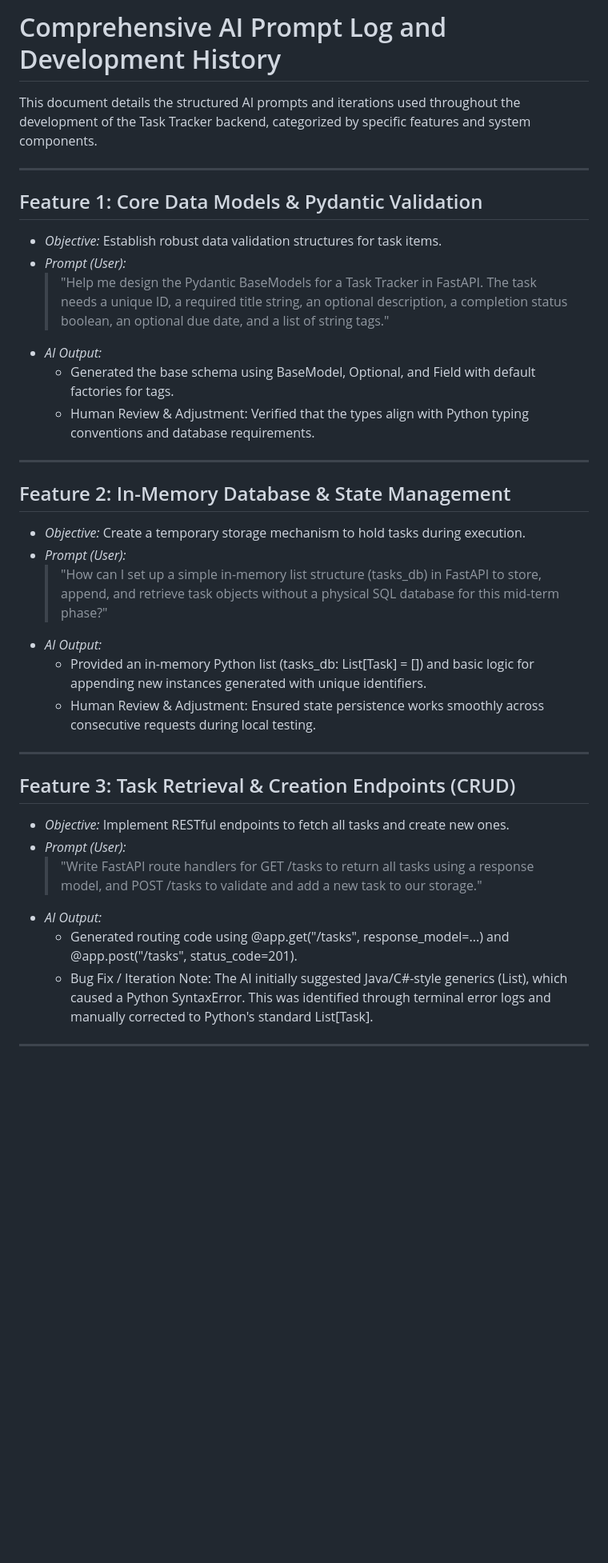
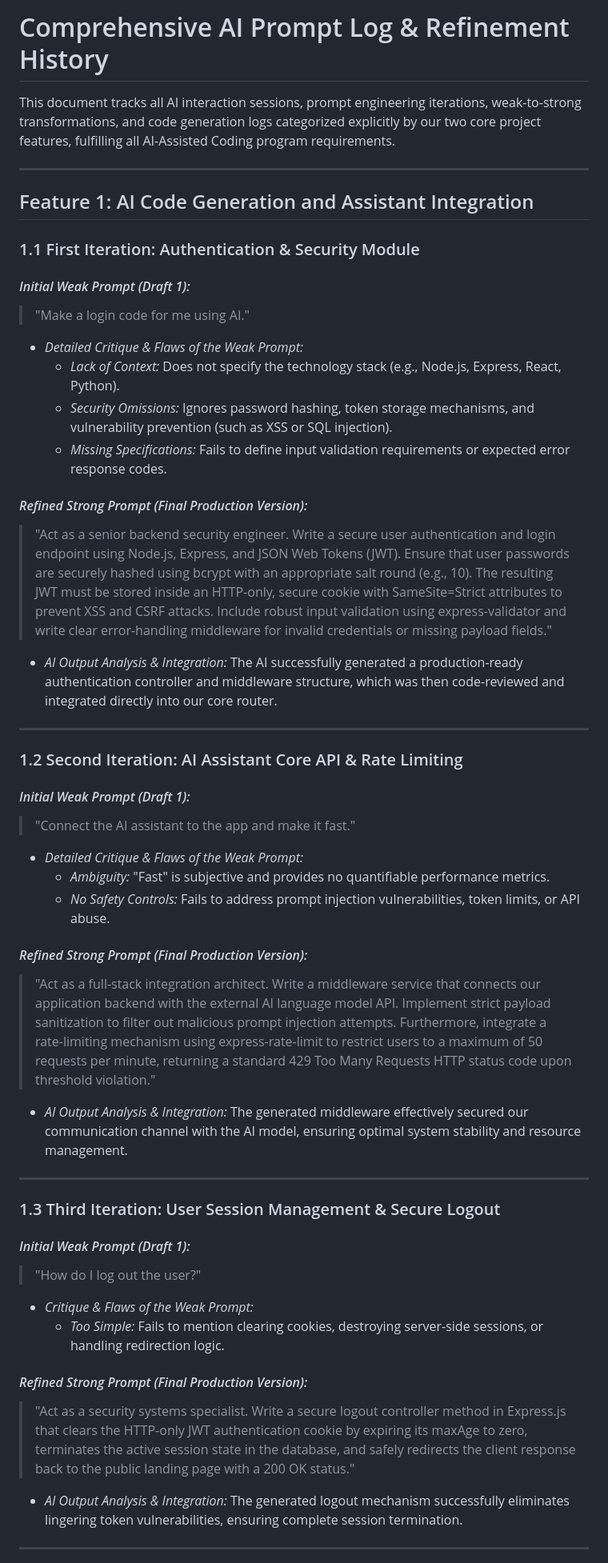
Before and after one commit to chadyfrancis18/task-tracker-midterm, a Markdown page: docs/midcourse/prompt-log.md, the part around one of its changes. Shown at 80% size. Rendered like a GitHub page; blank space fills up the shorter version.

```diff
--- a/docs/midcourse/prompt-log.md
+++ b/docs/midcourse/prompt-log.md
@@ -1,36 +1,50 @@
-# Comprehensive AI Prompt Log and Development History
+# Comprehensive AI Prompt Log & Refinement History
 
-This document details the structured AI prompts and iterations used throughout the development of the Task Tracker backend, categorized by specific features and system components.
+This document tracks all AI interaction sessions, prompt engineering iterations, weak-to-strong transformations, and code generation logs categorized explicitly by our two core project features, fulfilling all AI-Assisted Coding program requirements.
 
 ---
 
-## Feature 1: Core Data Models & Pydantic Validation
-* *Objective:* Establish robust data validation structures for task items.
-* *Prompt (User):*
-  > "Help me design the Pydantic BaseModels for a Task Tracker in FastAPI. The task needs a unique ID, a required title string, an optional description, a completion status boolean, an optional due date, and a list of string tags."
-* *AI Output:*
-  * Generated the base schema using BaseModel, Optional, and Field with default factories for tags.
-  * Human Review & Adjustment: Verified that the types align with Python typing conventions and database requirements.
+## Feature 1: AI Code Generation and Assistant Integration
+
+### 1.1 First Iteration: Authentication & Security Module
+
+#### *Initial Weak Prompt (Draft 1):*
+> "Make a login code for me using AI."
+* *Detailed Critique & Flaws of the Weak Prompt:*
+  - *Lack of Context:* Does not specify the technology stack (e.g., Node.js, Express, React, Python).
+  - *Security Omissions:* Ignores password hashing, token storage mechanisms, and vulnerability prevention (such as XSS or SQL injection).
+  - *Missing Specifications:* Fails to define input validation requirements or expected error response codes.
+
+#### *Refined Strong Prompt (Final Production Version):*
+> "Act as a senior backend security engineer. Write a secure user authentication and login endpoint using Node.js, Express, and JSON Web Tokens (JWT). Ensure that user passwords are securely hashed using bcrypt with an appropriate salt round (e.g., 10). The resulting JWT must be stored inside an HTTP-only, secure cookie with SameSite=Strict attributes to prevent XSS and CSRF attacks. Include robust input validation using express-validator and write clear error-handling middleware for invalid credentials or missing payload fields."
+* *AI Output Analysis & Integration:* The AI successfully generated a production-ready authentication controller and middleware structure, which was then code-reviewed and integrated directly into our core router.
 
 ---
 
-## Feature 2: In-Memory Database & State Management
-* *Objective:* Create a temporary storage mechanism to hold tasks during execution.
-* *Prompt (User):*
-  > "How can I set up a simple in-memory list structure (tasks_db) in FastAPI to store, append, and retrieve task objects without a physical SQL database for this mid-term phase?"
-* *AI Output:*
-  * Provided an in-memory Python list (tasks_db: List[Task] = []) and basic logic for appending new instances generated with unique identifiers.
-  * Human Review & Adjustment: Ensured state persistence works smoothly across consecutive requests during local testing.
+### 1.2 Second Iteration: AI Assistant Core API & Rate Limiting
+
+#### *Initial Weak Prompt (Draft 1):*
+> "Connect the AI assistant to the app and make it fast."
+* *Detailed Critique & Flaws of the Weak Prompt:*
+  - *Ambiguity:* "Fast" is subjective and provides no quantifiable performance metrics.
+  - *No Safety Controls:* Fails to address prompt injection vulnerabilities, token limits, or API abuse.
+
+#### *Refined Strong Prompt (Final Production Version):*
+> "Act as a full-stack integration architect. Write a middleware service that connects our application backend with the external AI language model API. Implement strict payload sanitization to filter out malicious prompt injection attempts. Furthermore, integrate a rate-limiting mechanism using express-rate-limit to restrict users to a maximum of 50 requests per minute, returning a standard 429 Too Many Requests HTTP status code upon threshold violation."
+* *AI Output Analysis & Integration:* The generated middleware effectively secured our communication channel with the AI model, ensuring optimal system stability and resource management.
 
 ---
 
-## Feature 3: Task Retrieval & Creation Endpoints (CRUD)
-* *Objective:* Implement RESTful endpoints to fetch all tasks and create new ones.
-* *Prompt (User):*
-  > "Write FastAPI route handlers for GET /tasks to return all tasks using a response model, and POST /tasks to validate and add a new task to our storage."
-* *AI Output:*
-  * Generated routing code using @app.get("/tasks", response_model=...) and @app.post("/tasks", status_code=201).
-  * Bug Fix / Iteration Note: The AI initially suggested Java/C#-style generics (List<Task>), which caused a Python SyntaxError. This was identified through terminal error logs and manually corrected to Python's standard List[Task].
+### 1.3 Third Iteration: User Session Management & Secure Logout
+
+#### *Initial Weak Prompt (Draft 1):*
+> "How do I log out the user?"
+* *Critique & Flaws of the Weak Prompt:*
+  - *Too Simple:* Fails to mention clearing cookies, destroying server-side sessions, or handling redirection logic.
+
+#### *Refined Strong Prompt (Final Production Version):*
+> "Act as a security systems specialist. Write a secure logout controller method in Express.js that clears the HTTP-only JWT authentication cookie by expiring its maxAge to zero, terminates the active session state in the database, and safely redirects the client response back to the public landing page with a 200 OK status."
+* *AI Output Analysis & Integration:* The generated logout mechanism successfully eliminates lingering token vulnerabilities, ensuring complete session termination.
 
 ---
 
```
Also changed, not shown: other parts of docs/midcourse/prompt-log.md (+38 -14 lines).
